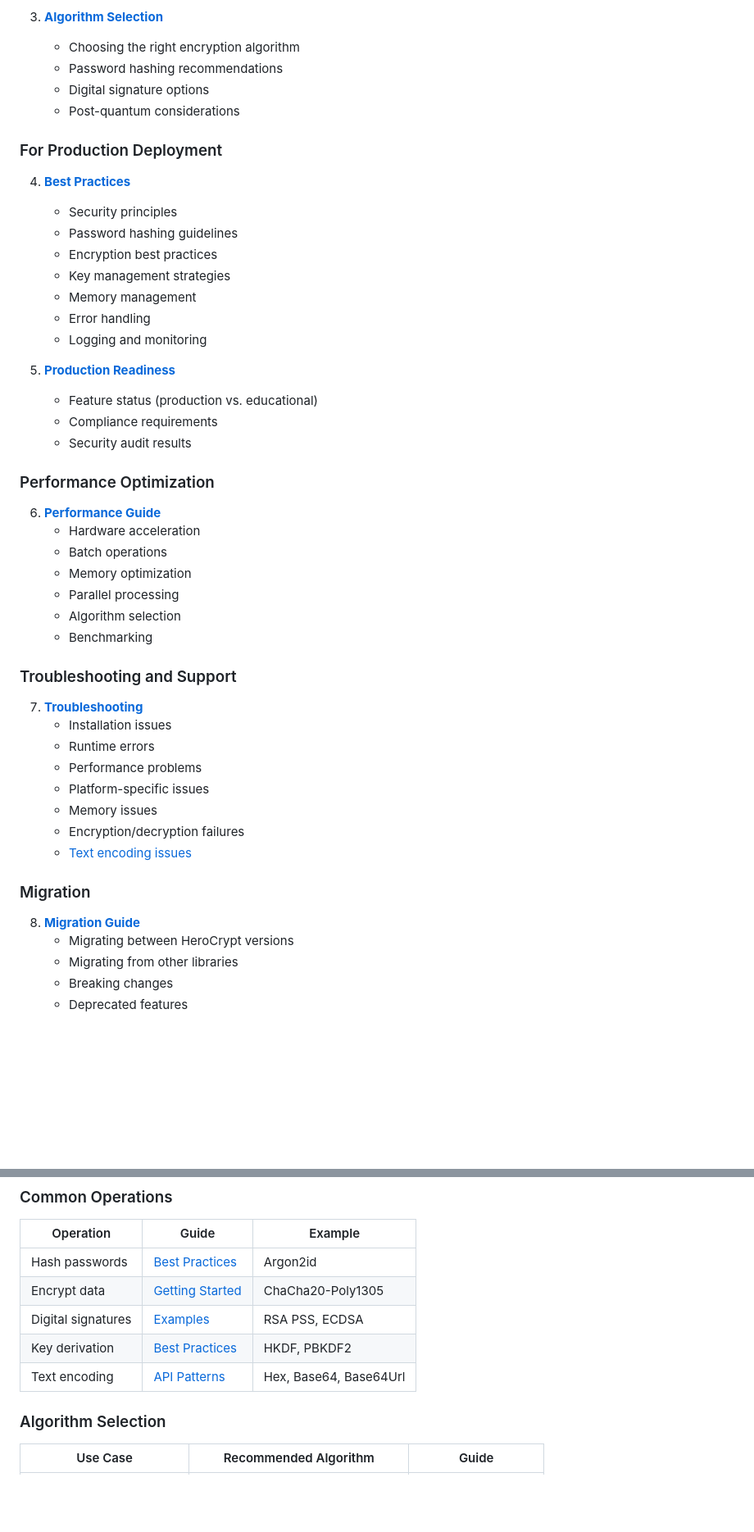
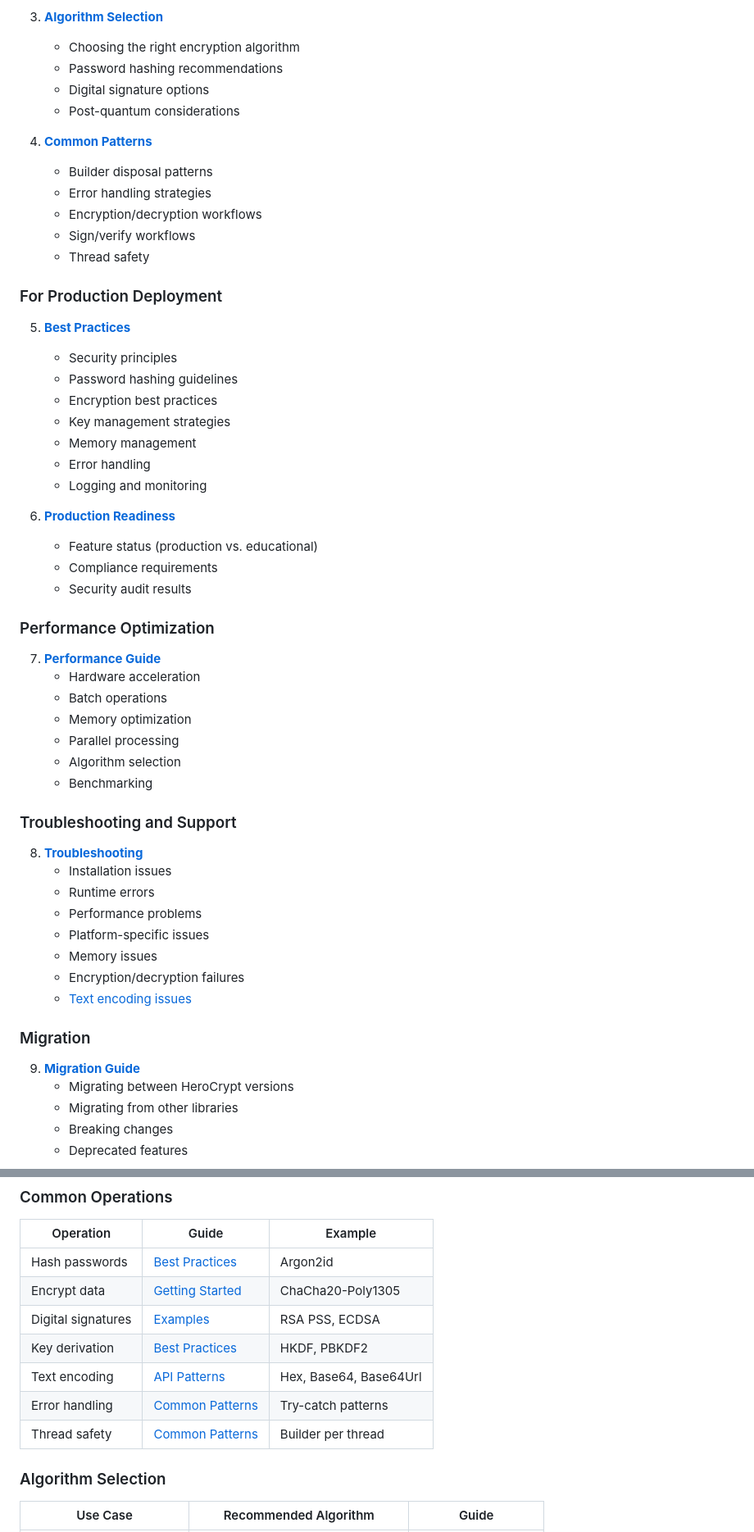
Before and after one commit to KoalaFacts/HeroCrypt, a Markdown page: docs/README.md, 2 parts joined by grey strips. Shown at 82% size. Drawn GitHub-style; blank space fills up the shorter version.

Commit message:
docs: add Common Patterns guide with best practices for builder disposal, error handling, and workflows

```diff
--- a/docs/README.md
+++ b/docs/README.md
@@ -31,9 +31,16 @@ Welcome to the HeroCrypt documentation! This directory contains comprehensive gu
    - Digital signature options
    - Post-quantum considerations
 
+4. **[Common Patterns](common-patterns.md)**
+   - Builder disposal patterns
+   - Error handling strategies
+   - Encryption/decryption workflows
+   - Sign/verify workflows
+   - Thread safety
+
 ### For Production Deployment
 
-4. **[Best Practices](best-practices.md)**
+5. **[Best Practices](best-practices.md)**
    - Security principles
    - Password hashing guidelines
    - Encryption best practices
@@ -42,14 +49,14 @@ Welcome to the HeroCrypt documentation! This directory contains comprehensive gu
    - Error handling
    - Logging and monitoring
 
-5. **[Production Readiness](../PRODUCTION_READINESS.md)**
+6. **[Production Readiness](../PRODUCTION_READINESS.md)**
    - Feature status (production vs. educational)
    - Compliance requirements
    - Security audit results
 
 ### Performance Optimization
 
-6. **[Performance Guide](performance-guide.md)**
+7. **[Performance Guide](performance-guide.md)**
    - Hardware acceleration
    - Batch operations
    - Memory optimization
@@ -59,7 +66,7 @@ Welcome to the HeroCrypt documentation! This directory contains comprehensive gu
 
 ### Troubleshooting and Support
 
-7. **[Troubleshooting](troubleshooting.md)**
+8. **[Troubleshooting](troubleshooting.md)**
    - Installation issues
    - Runtime errors
    - Performance problems
@@ -70,7 +77,7 @@ Welcome to the HeroCrypt documentation! This directory contains comprehensive gu
 
 ### Migration
 
-8. **[Migration Guide](migration-guide.md)**
+9. **[Migration Guide](migration-guide.md)**
    - Migrating between HeroCrypt versions
    - Migrating from other libraries
    - Breaking changes
@@ -188,6 +195,8 @@ var hash = WeakHash(password);  // Don't do this!
 | Digital signatures | [Examples](../examples/) | RSA PSS, ECDSA |
 | Key derivation | [Best Practices](best-practices.md#key-management) | HKDF, PBKDF2 |
 | Text encoding | [API Patterns](api-patterns.md#text-encoding-conventions) | Hex, Base64, Base64Url |
+| Error handling | [Common Patterns](common-patterns.md#error-handling) | Try-catch patterns |
+| Thread safety | [Common Patterns](common-patterns.md#thread-safety) | Builder per thread |
 
 ### Algorithm Selection
 
```
Also changed, not shown: other parts of docs/README.md (+1 -0 lines), docs/common-patterns.md (added, +438 -0 lines).
